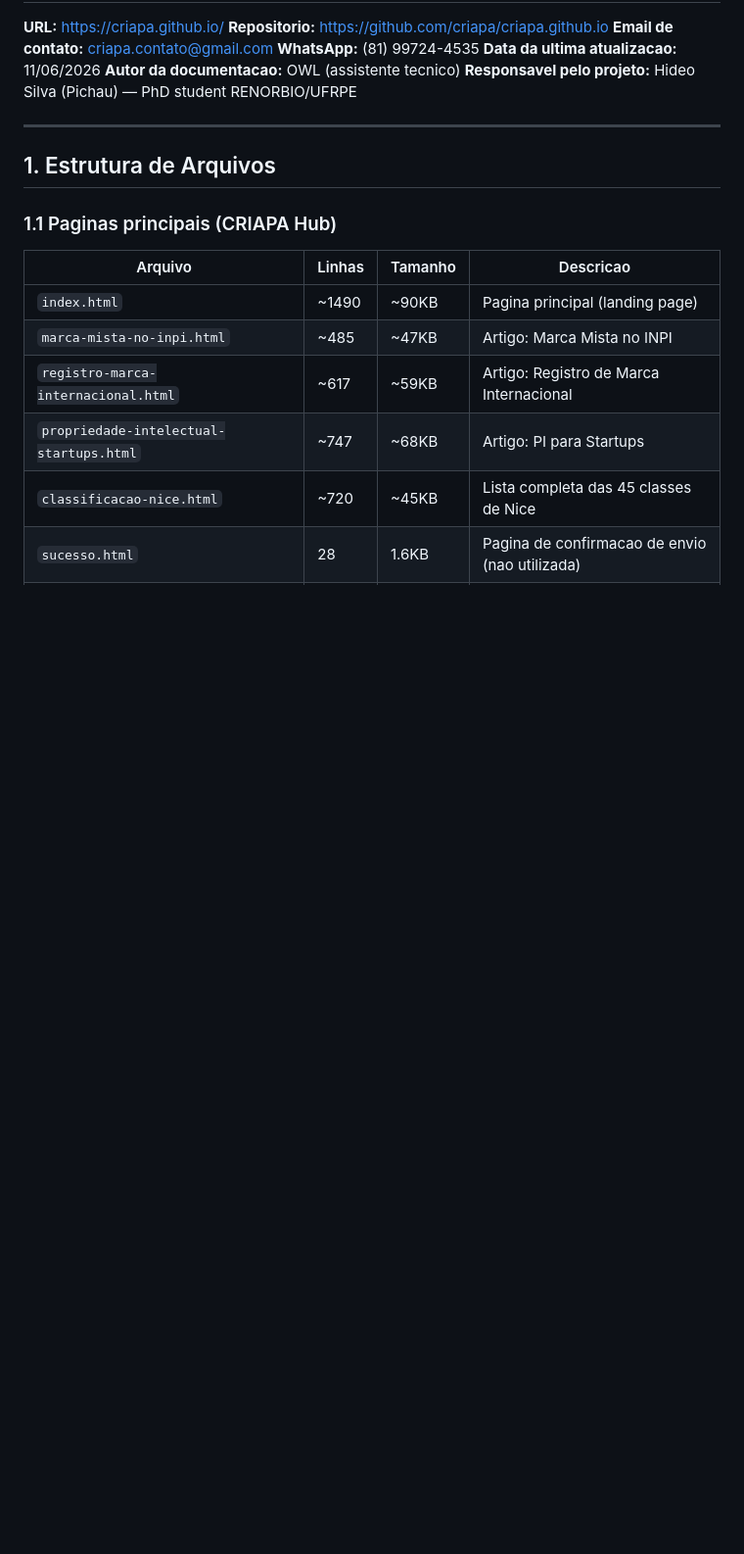
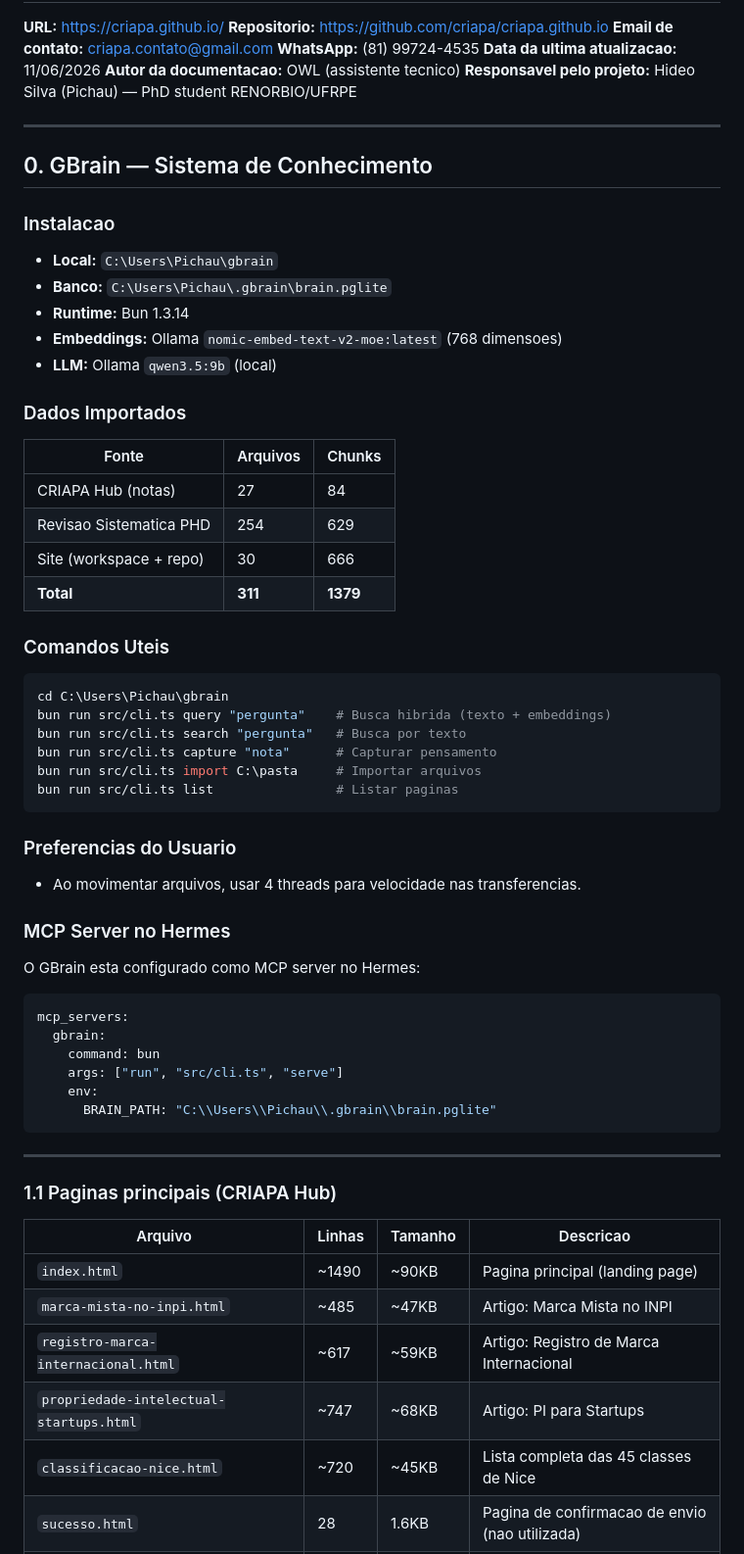
Before and after one commit to criapa/criapa.github.io, a Markdown page: DOCUMENTACAO.md, the part around the change. Shown at 98% size. Drawn GitHub-style; blank space fills up the shorter version.

Commit message:
Adiciona secao GBrain na documentacao

````diff
--- a/DOCUMENTACAO.md
+++ b/DOCUMENTACAO.md
@@ -10,7 +10,48 @@
 
 ---
 
-## 1. Estrutura de Arquivos
+## 0. GBrain — Sistema de Conhecimento
+
+### Instalacao
+- **Local:** `C:\Users\Pichau\gbrain`
+- **Banco:** `C:\Users\Pichau\.gbrain\brain.pglite`
+- **Runtime:** Bun 1.3.14
+- **Embeddings:** Ollama `nomic-embed-text-v2-moe:latest` (768 dimensoes)
+- **LLM:** Ollama `qwen3.5:9b` (local)
+
+### Dados Importados
+| Fonte | Arquivos | Chunks |
+|-------|----------|--------|
+| CRIAPA Hub (notas) | 27 | 84 |
+| Revisao Sistematica PHD | 254 | 629 |
+| Site (workspace + repo) | 30 | 666 |
+| **Total** | **311** | **1379** |
+
+### Comandos Uteis
+```bash
+cd C:\Users\Pichau\gbrain
+bun run src/cli.ts query "pergunta"    # Busca hibrida (texto + embeddings)
+bun run src/cli.ts search "pergunta"   # Busca por texto
+bun run src/cli.ts capture "nota"      # Capturar pensamento
+bun run src/cli.ts import C:\pasta     # Importar arquivos
+bun run src/cli.ts list                # Listar paginas
+```
+
+### Preferencias do Usuario
+- Ao movimentar arquivos, usar 4 threads para velocidade nas transferencias.
+
+### MCP Server no Hermes
+O GBrain esta configurado como MCP server no Hermes:
+```yaml
+mcp_servers:
+  gbrain:
+    command: bun
+    args: ["run", "src/cli.ts", "serve"]
+    env:
+      BRAIN_PATH: "C:\\Users\\Pichau\\.gbrain\\brain.pglite"
+```
+
+---
 
 ### 1.1 Paginas principais (CRIAPA Hub)
 
````
